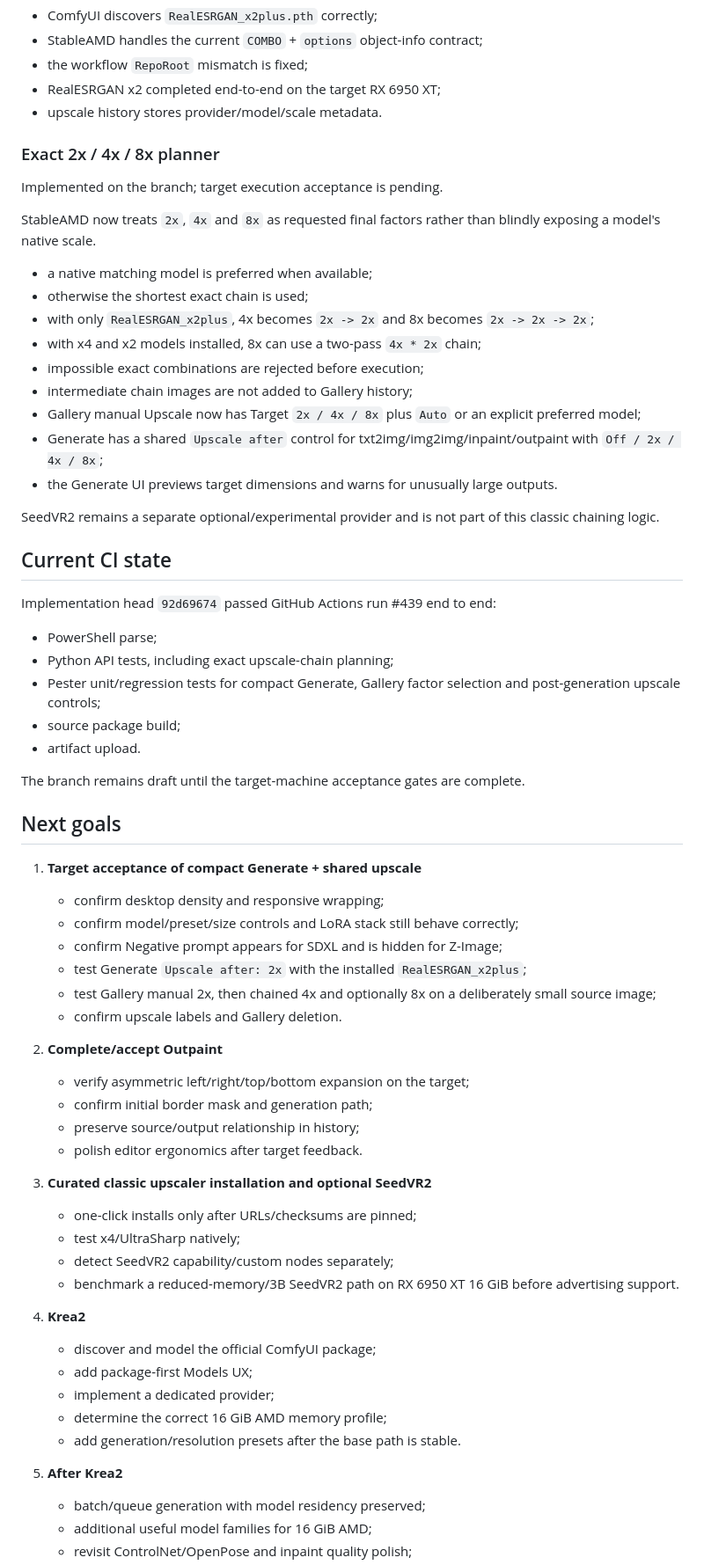
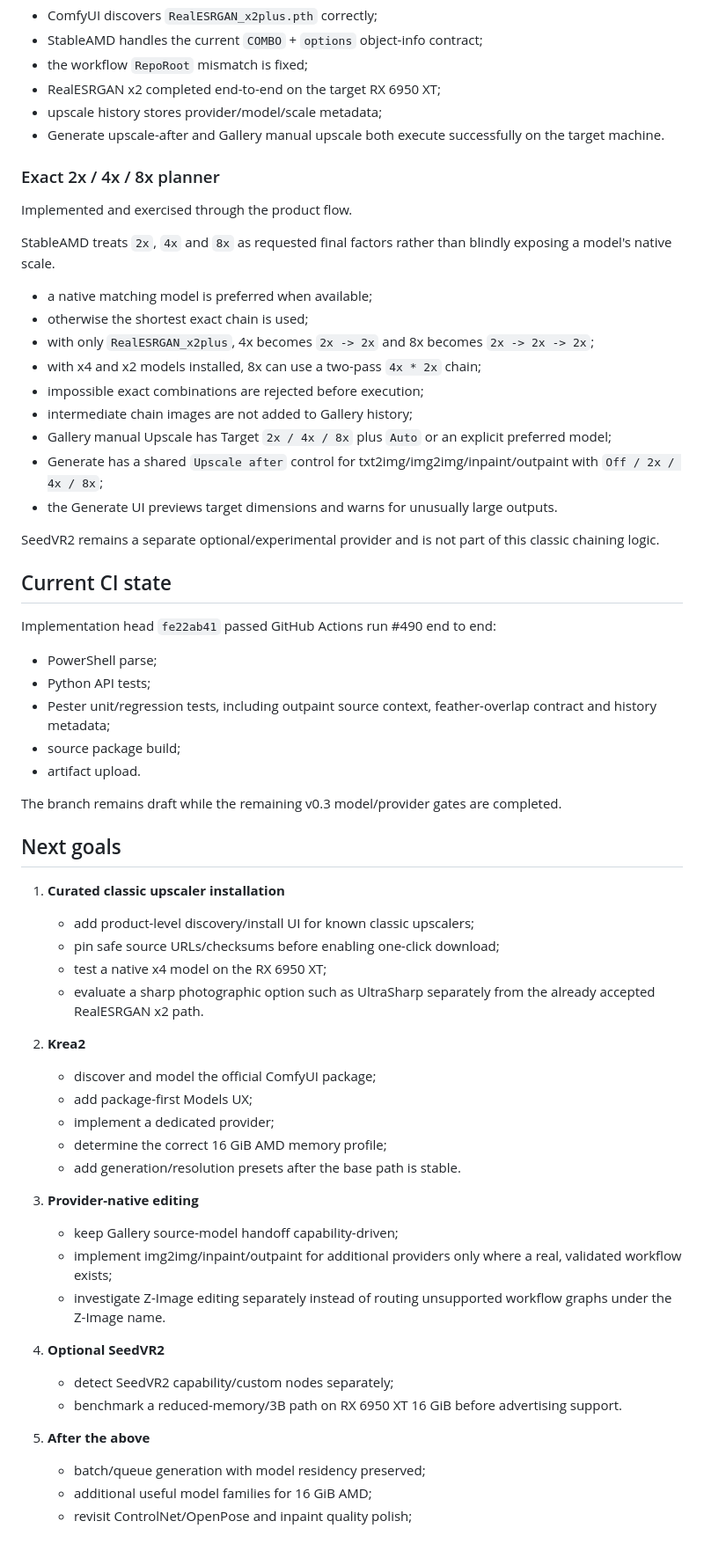
Before and after one commit to quendae/stableamd, a Markdown page: docs/v0.3-status.md, the part around one of its changes. Shown at 88% size. GitHub-like rendering; blank space fills up the shorter version.

Commit message:
docs(v0.3): record accepted outpaint blend and current target status

```diff
--- a/docs/v0.3-status.md
+++ b/docs/v0.3-status.md
@@ -114,13 +143,14 @@ Target evidence already accepted:
 - StableAMD handles the current `COMBO` + `options` object-info contract;
 - the workflow `RepoRoot` mismatch is fixed;
 - RealESRGAN x2 completed end-to-end on the target RX 6950 XT;
-- upscale history stores provider/model/scale metadata.
+- upscale history stores provider/model/scale metadata;
+- Generate upscale-after and Gallery manual upscale both execute successfully on the target machine.
 
 ### Exact 2x / 4x / 8x planner
 
-Implemented on the branch; target execution acceptance is pending.
+Implemented and exercised through the product flow.
 
-StableAMD now treats `2x`, `4x` and `8x` as requested final factors rather than blindly exposing a model's native scale.
+StableAMD treats `2x`, `4x` and `8x` as requested final factors rather than blindly exposing a model's native scale.
 
 - a native matching model is preferred when available;
 - otherwise the shortest exact chain is used;
@@ -128,7 +158,7 @@ StableAMD now treats `2x`, `4x` and `8x` as requested final factors rather than
 - with x4 and x2 models installed, 8x can use a two-pass `4x * 2x` chain;
 - impossible exact combinations are rejected before execution;
 - intermediate chain images are not added to Gallery history;
-- Gallery manual Upscale now has Target `2x / 4x / 8x` plus `Auto` or an explicit preferred model;
+- Gallery manual Upscale has Target `2x / 4x / 8x` plus `Auto` or an explicit preferred model;
 - Generate has a shared `Upscale after` control for txt2img/img2img/inpaint/outpaint with `Off / 2x / 4x / 8x`;
 - the Generate UI previews target dimensions and warns for unusually large outputs.
 
@@ -136,46 +166,41 @@ SeedVR2 remains a separate optional/experimental provider and is not part of thi
 
 ## Current CI state
 
-Implementation head `92d69674` passed GitHub Actions run #439 end to end:
+Implementation head `fe22ab41` passed GitHub Actions run #490 end to end:
 
 - PowerShell parse;
-- Python API tests, including exact upscale-chain planning;
-- Pester unit/regression tests for compact Generate, Gallery factor selection and post-generation upscale controls;
+- Python API tests;
+- Pester unit/regression tests, including outpaint source context, feather-overlap contract and history metadata;
 - source package build;
 - artifact upload.
 
-The branch remains draft until the target-machine acceptance gates are complete.
+The branch remains draft while the remaining v0.3 model/provider gates are completed.
 
 ## Next goals
 
-1. **Target acceptance of compact Generate + shared upscale**
-   - confirm desktop density and responsive wrapping;
-   - confirm model/preset/size controls and LoRA stack still behave correctly;
-   - confirm Negative prompt appears for SDXL and is hidden for Z-Image;
-   - test Generate `Upscale after: 2x` with the installed `RealESRGAN_x2plus`;
-   - test Gallery manual 2x, then chained 4x and optionally 8x on a deliberately small source image;
-   - confirm upscale labels and Gallery deletion.
+1. **Curated classic upscaler installation**
+   - add product-level discovery/install UI for known classic upscalers;
+   - pin safe source URLs/checksums before enabling one-click download;
+   - test a native x4 model on the RX 6950 XT;
+   - evaluate a sharp photographic option such as UltraSharp separately from the already accepted RealESRGAN x2 path.
 
-2. **Complete/accept Outpaint**
-   - verify asymmetric left/right/top/bottom expansion on the target;
-   - confirm initial border mask and generation path;
-   - preserve source/output relationship in history;
-   - polish editor ergonomics after target feedback.
-
-3. **Curated classic upscaler installation and optional SeedVR2**
-   - one-click installs only after URLs/checksums are pinned;
-   - test x4/UltraSharp natively;
-   - detect SeedVR2 capability/custom nodes separately;
-   - benchmark a reduced-memory/3B SeedVR2 path on RX 6950 XT 16 GiB before advertising support.
-
-4. **Krea2**
+2. **Krea2**
    - discover and model the official ComfyUI package;
    - add package-first Models UX;
    - implement a dedicated provider;
    - determine the correct 16 GiB AMD memory profile;
    - add generation/resolution presets after the base path is stable.
 
-5. **After Krea2**
+3. **Provider-native editing**
+   - keep Gallery source-model handoff capability-driven;
+   - implement img2img/inpaint/outpaint for additional providers only where a real, validated workflow exists;
+   - investigate Z-Image editing separately instead of routing unsupported workflow graphs under the Z-Image name.
+
+4. **Optional SeedVR2**
+   - detect SeedVR2 capability/custom nodes separately;
+   - benchmark a reduced-memory/3B path on RX 6950 XT 16 GiB before advertising support.
+
+5. **After the above**
    - batch/queue generation with model residency preserved;
    - additional useful model families for 16 GiB AMD;
    - revisit ControlNet/OpenPose and inpaint quality polish;
```
Also changed, not shown: other parts of docs/v0.3-status.md (+44 -15 lines).
